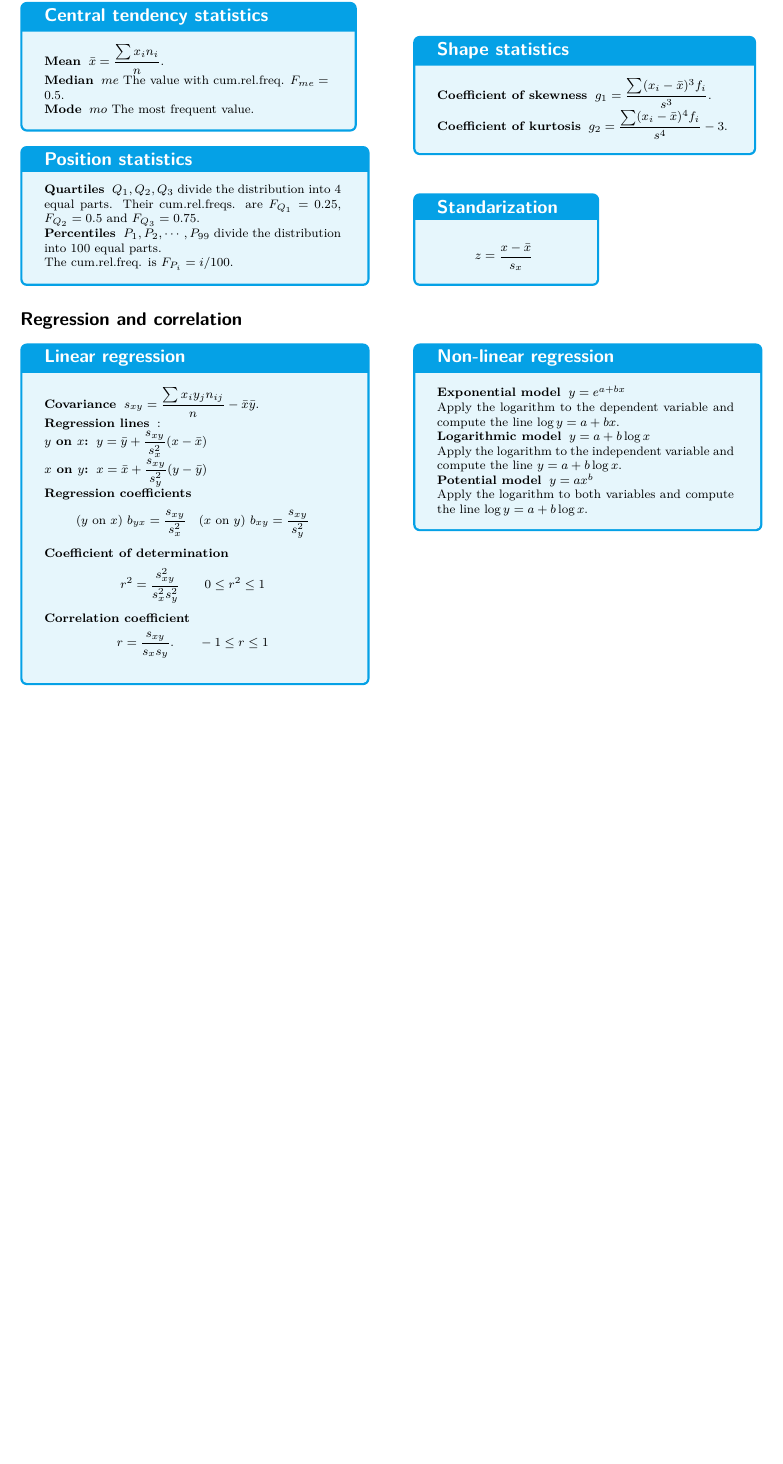
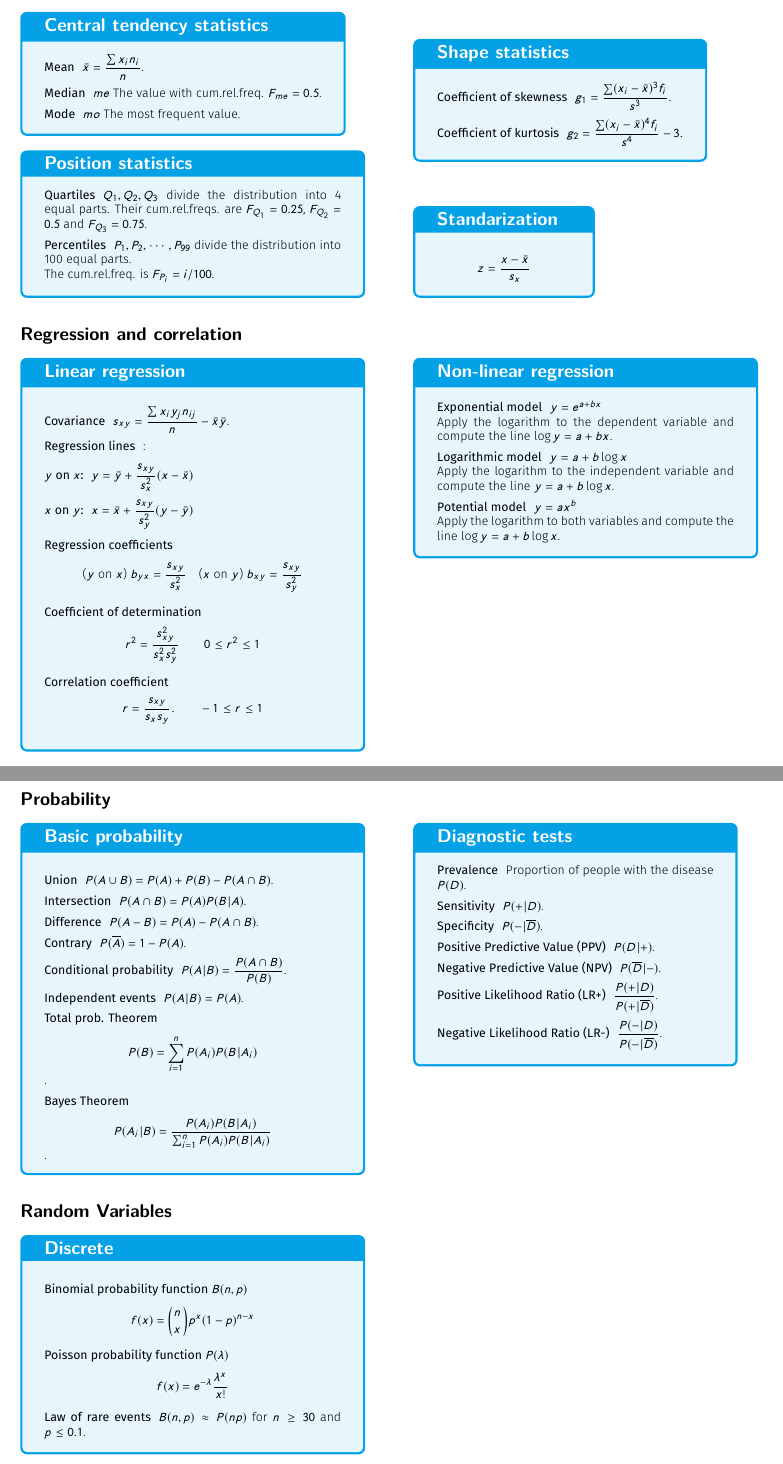
Before and after one commit to asalber/statistics-manual, a LaTeX document (tables/statistics_formulas/statistics_formulas_cheatsheet.tex): part of the page before the commit and two parts of pages 1 and 2 of 2 after it, the two joined at a grey line, cut so that both start at the same text, the shorter picture padded with empty space. The pictures show the PDF file tables/statistics_formulas/statistics_formulas_cheatsheet.pdf that the author committed with the source.

Commit message:
Updated statistical formulas cheatsheet

```diff
--- a/tables/statistics_formulas/statistics_formulas_cheatsheet.tex
+++ b/tables/statistics_formulas/statistics_formulas_cheatsheet.tex
@@ -200,0 +191,26 @@
+		\item [Difference] $P(A-B)=P(A)-P(A\cap B)$.
+		\item [Contrary] $P(\overline{A})=1-P(A)$.
+		\item [Conditional probability] $P(A|B)=\dfrac{P(A\cap B)}{P(B)}$.
+		\item [Independent events] $P(A|B)=P(A)$.
+		\item [Total prob. Theorem] \[P(B)=\sum_{i=1}^n P(A_i)P(B|A_i)\].
+		\item [Bayes Theorem] \[P(A_i|B)=\dfrac{P(A_i)P(B|A_i)}{\sum_{i=1}^n P(A_i)P(B|A_i)}\].
+	\end{description}
+\end{varwidth}
+\end{tcolorbox}
+
+\medskip
+
+\begin{tcolorbox}[hbox, title=Diagnostic tests]
+\begin{varwidth}{0.4\textwidth}
+	\begin{description}
+	  \item[Prevalence] Proportion of people with the disease $P(D)$.
+	  \item[Sensitivity] $P(+|D)$.
+	  \item[Specificity] $P(-|\overline{D})$.
+	  \item[Positive Predictive Value (PPV)] $P(D|+)$.
+	  \item[Negative Predictive Value (NPV)] $P(\overline{D}|-)$.
+	  \item[Positive Likelihood Ratio (LR+)] $\dfrac{P(+|D)}{P(+|\overline{D})}$.
+	  \item[Negative Likelihood Ratio (LR-)] $\dfrac{P(-|D)}{P(-|\overline{D})}$.
+	\end{description}
+\end{varwidth}
+\end{tcolorbox}
+\end{multicols}
@@ -201 +221,15 @@
+\begin{varwidth}{0.4\textwidth}
+	\rule{\textwidth}{0pt}
+	\begin{description}
+		\item [Binomial probability function $B(n,p)$]
+		\[f(x)=\binom{n}{x}p^x (1-p)^{n-x}\]
+		\item [Poisson probability function $P(\lambda)$]
+		\[f(x)=e^{-\lambda}\frac{\lambda^x}{x!}\]
+		\item [Law of rare events] $B(n,p)\approx P(np)$ for $n\geq 30$ and $p\leq 0.1$.
+	\end{description}
+\end{varwidth}
+\end{tcolorbox}
+
+\end{multicols}
+
 \end{document}
```
Also changed, not shown: tables/statistics_formulas/statistics_formulas_cheatsheet.pdf, tables/statistics_formulas/statistics_formulas_cheatsheet.tex (58 more changed lines).
